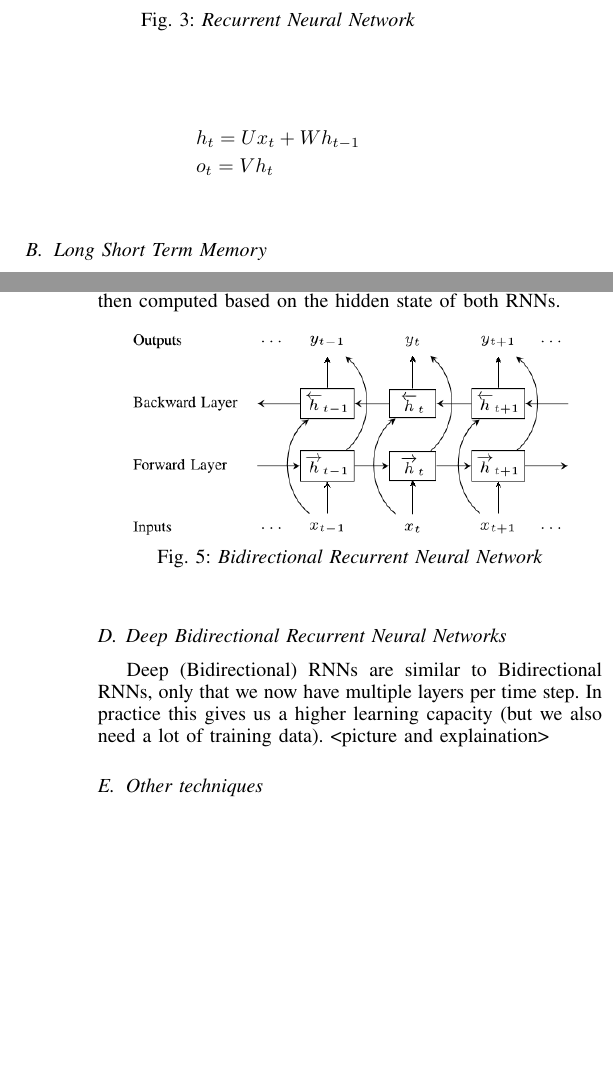
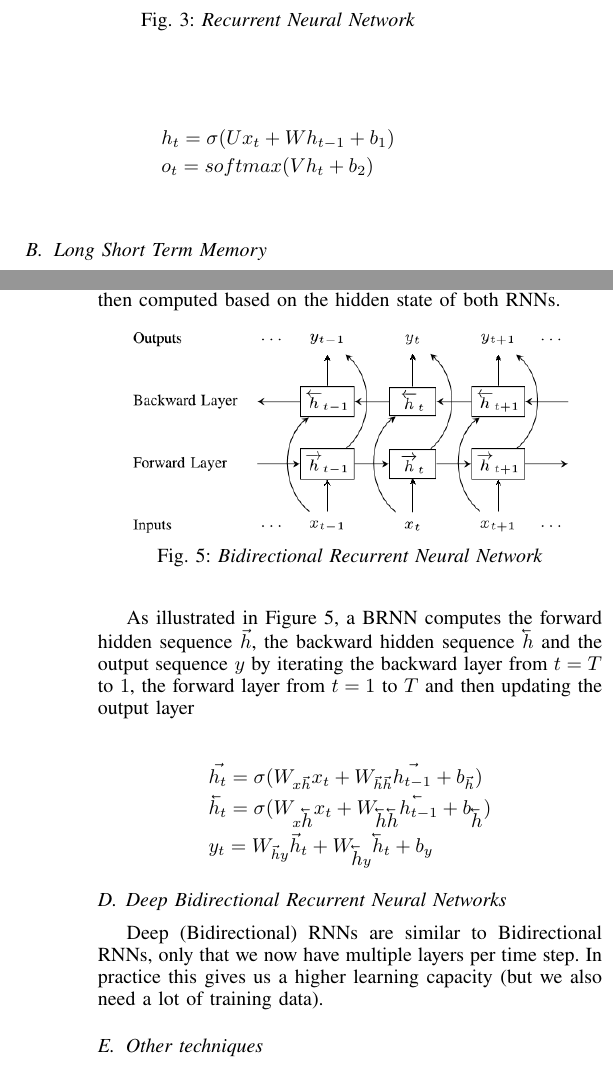
Before and after one commit to thandongtb/paper_phonetic_recognition, a LaTeX paper (poster.tex): two parts of the columns of pages 2 and 3 of 4, joined at a grey line, cut so that both start at the same text, the shorter picture padded with empty space. Compiled offline with pdfLaTeX.

Commit message:
add bidirectional rnn

```diff
--- a/poster.tex
+++ b/poster.tex
@@ -75,6 +75,8 @@
 \usepackage{url}
 \usepackage[table,xcdraw]{xcolor}
 \newcommand\abs[1]{\left|#1\right|}
+\usepackage{graphicx}
+\newcommand{\cev}[1]{\reflectbox{\ensuremath{\vec{\reflectbox{\ensuremath{#1}}}}}}
 % Add the compsoc option for Computer Society conferences.
 %
 % If IEEEtran.cls has not been installed into the LaTeX system files,
@@ -606,8 +608,8 @@ Recurrent Neural Networks (RNNs) are popular models that have shown great promis
 \caption{\textit{Recurrent Neural Network}}
 \end{figure}
 \begin{align*}
-	&h_t = Ux_t + Wh_{t-1}\\
-	&o_t = Vh_t
+	&h_t = \sigma(Ux_t + Wh_{t-1} + b_1)\\
+	&o_t = softmax(Vh_t + b_2)
 \end{align*}
 
 
@@ -633,18 +635,25 @@ where $\sigma$ is the logistic sigmoid function, and $i$, $f$, $o$ and $c$ are r
 \subsection{Bidirectional Recurrent Neural Networks}
 Bidirectional Recurrent Neural Networks (BRNNs) are based on the idea that the output at time t may not only depend on the previous elements in the sequence, but also future elements. Bidirectional RNNs are quite simple. They are just two RNNs stacked on top of each other. The output is then computed based on the hidden state of both RNNs.
 
+
+
 \begin{figure}[h]
 \includegraphics[scale=0.4]{brnn.png}
 \centering
 \caption{\textit{Bidirectional Recurrent Neural Network}}
 \end{figure}
 
-%As illustrated in Figure 5, a BRNN computes the forward hidden sequence h, the backward hidden sequence hand the output sequence y by iterating the backward layer from t = T to 1, the forward layer from t = 1 to T and then updating the output layer
+As illustrated in Figure 5, a BRNN computes the forward hidden sequence $\vec{h}$, the backward hidden sequence $\cev{h}$ and the output sequence $y$ by iterating the backward layer from $t = T$ to $1$, the forward layer from $t = 1$ to $T$ and then updating the output layer
 
+\begin{align*}
+	&\vec{h_t} = \sigma (W_{x\vec{h}}x_t + W_{\vec{h}\vec{h}}\vec{h_{t-1}} + b_{\vec{h}})\\
+	&\cev{h_t} = \sigma (W_{x\cev{h}}x_t + W_{\cev{h}\cev{h}}\cev{h_{t-1}} + b_{\cev{h}})\\
+	&y_t = W_{\vec{h}y}\vec{h}_t + W_{\cev{h}y}\cev{h}_t + b_y
+\end{align*}
 
 \subsection{Deep Bidirectional Recurrent Neural Networks}
 Deep (Bidirectional) RNNs are similar to Bidirectional RNNs, only that we now have multiple layers per time step. In practice this gives us a higher learning capacity (but we also need a lot of training data).
-<picture and explaination>
+
 
 \subsection{Other techniques}
 \subsubsection{Sequence length}
```
Also changed, not shown: poster.pdf, 3 other files.
